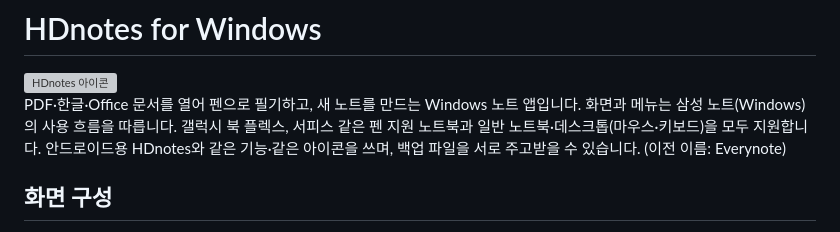
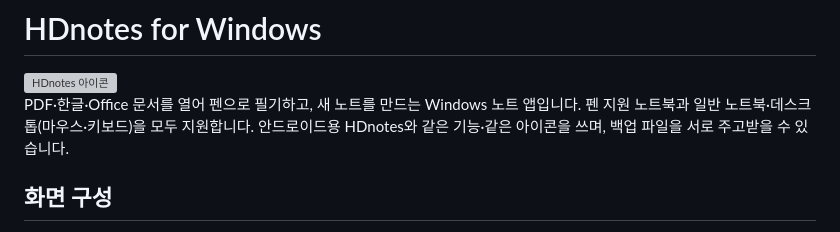
Before and after one commit to hdlee73/HDnotes_win, a Markdown page: README.md, the part around the change. Rendered like a GitHub page; grey boxes are pictures that could not be loaded.

Commit message:
Update README.md for clarity and consistency

```diff
--- a/README.md
+++ b/README.md
@@ -2,9 +2,9 @@
 
 <img src="web/assets/hdnotes-icon.svg" width="96" alt="HDnotes 아이콘">
 
-PDF·한글·Office 문서를 열어 펜으로 필기하고, 새 노트를 만드는 Windows 노트 앱입니다. 화면과 메뉴는 삼성 노트(Windows)의 사용 흐름을 따릅니다.
-갤럭시 북 플렉스, 서피스 같은 펜 지원 노트북과 일반 노트북·데스크톱(마우스·키보드)을 모두 지원합니다.
-안드로이드용 HDnotes와 같은 기능·같은 아이콘을 쓰며, 백업 파일을 서로 주고받을 수 있습니다. (이전 이름: Everynote)
+PDF·한글·Office 문서를 열어 펜으로 필기하고, 새 노트를 만드는 Windows 노트 앱입니다.
+펜 지원 노트북과 일반 노트북·데스크톱(마우스·키보드)을 모두 지원합니다.
+안드로이드용 HDnotes와 같은 기능·같은 아이콘을 쓰며, 백업 파일을 서로 주고받을 수 있습니다.
 
 ## 화면 구성
 - **문서함**: 왼쪽 탐색 창(모든 노트 · 즐겨찾기 · 최근 문서 · 휴지통 · 폴더), 위쪽 버튼(노트 작성 · PDF 가져오기 · 편집 · 보기 방식), 검색 창, 정렬(수정 날짜 / 열어본 날짜 / 이름), 휴지통에서 복원·완전 삭제.
```
